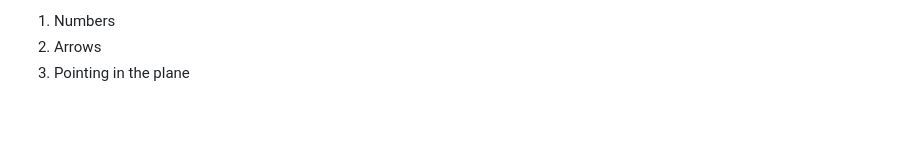
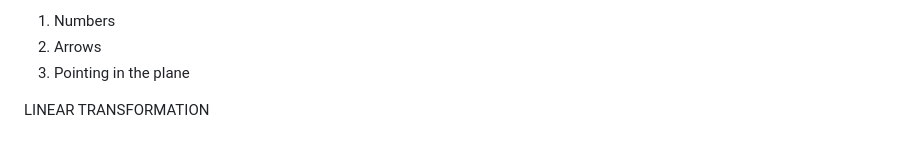
Before and after one commit to JohnBosely/python-oop-practice, a Markdown page: README.md, the part around the change. Drawn GitHub-style; blank space fills up the shorter version.

Commit message:
Update README - ALGEBRA

```diff
--- a/README.md
+++ b/README.md
@@ -345,3 +345,5 @@ HOW TO REPRESENT VECTORS
 1. Numbers
 2. Arrows
 3. Pointing in the plane
+
+LINEAR TRANSFORMATION
```
